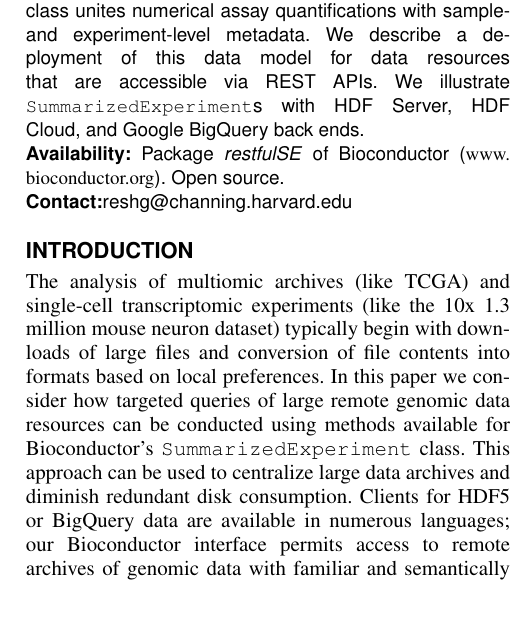
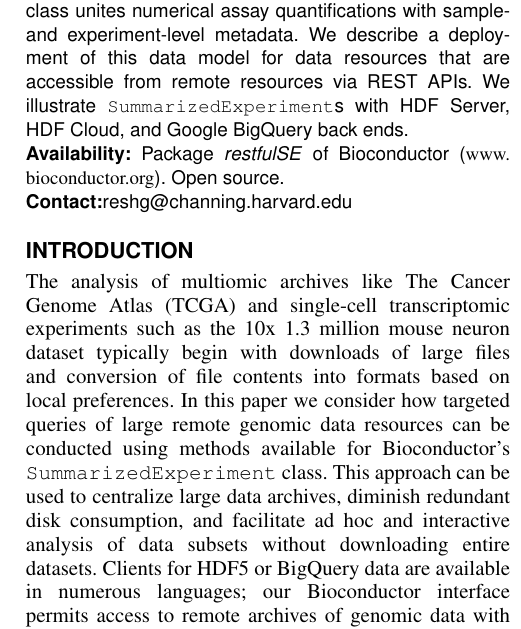
Before and after one commit to vjcitn/restSE2pp, a LaTeX paper (restfulSE.tex): part of one column of page 1 of 3, cut so that both start at the same text. Compiled offline with pdfLaTeX; a missing font is replaced by an installed copy or a similar font.

Commit message:
Adjustments to abstract and introduction

```diff
--- a/restfulSE.tex
+++ b/restfulSE.tex
@@ -119,12 +119,12 @@ with Bioconductor}
 
 \begin{abstract}
 \begin{subabstract}[Summary]
-Bioconductor's \verb+SummarizedExperiment+ class
-unites numerical assay quantifications with sample- and
-experiment-level metadata.  We describe a deployment
-of this data model for data resources that are accessible
-via REST APIs.  We illustrate \verb+SummarizedExperiment+s with
-HDF Server, HDF Cloud, and Google BigQuery back ends.
+Bioconductor's \verb+SummarizedExperiment+ class unites numerical
+assay quantifications with sample- and experiment-level metadata.  We
+describe a deployment of this data model for data resources that are
+accessible from remote resources via REST APIs.  We illustrate
+\verb+SummarizedExperiment+s with HDF Server, HDF Cloud, and Google
+BigQuery back ends.
 \end{subabstract}
 \begin{subabstract}[Availability] Package \Rpackage{restfulSE} of Bioconductor
  (\url {www.bioconductor.org}). Open source.
@@ -135,19 +135,19 @@ HDF Server, HDF Cloud, and Google BigQuery back ends.
 \end{abstract}
 \section*{Introduction}
 
-The analysis of multiomic archives (like TCGA) and single-cell
-transcriptomic experiments (like the 10x 1.3 million mouse neuron
-dataset) typically begin with downloads of large files and
+The analysis of multiomic archives like The Cancer Genome Atlas (TCGA)
+and single-cell transcriptomic experiments such as the 10x 1.3 million
+mouse neuron dataset typically begin with downloads of large files and
 conversion of file contents into formats based on local preferences.
-In this paper we consider how targeted queries of large remote
-genomic data resources can be conducted using methods available
-for Bioconductor's \verb+SummarizedExperiment+ class.
-This approach can be used to centralize
-large data archives and diminish redundant disk
-consumption.  Clients for HDF5 or BigQuery data are available in
-numerous languages; our Bioconductor interface permits access to
-remote archives of genomic data with
-familiar and semantically meaningful programmatic idioms.
+In this paper we consider how targeted queries of large remote genomic
+data resources can be conducted using methods available for
+Bioconductor's \verb+SummarizedExperiment+ class.  This approach can
+be used to centralize large data archives, diminish redundant disk
+consumption, and facilitate ad hoc and interactive analysis of data
+subsets without downloading entire datasets. Clients for
+HDF5 or BigQuery data are available in numerous languages; our
+Bioconductor interface permits access to remote archives of genomic
+data with familiar and semantically meaningful programmatic idioms.
 
 \section*{Description}
 
```
Also changed, not shown: restfulSE.tex (2 more changed lines).
